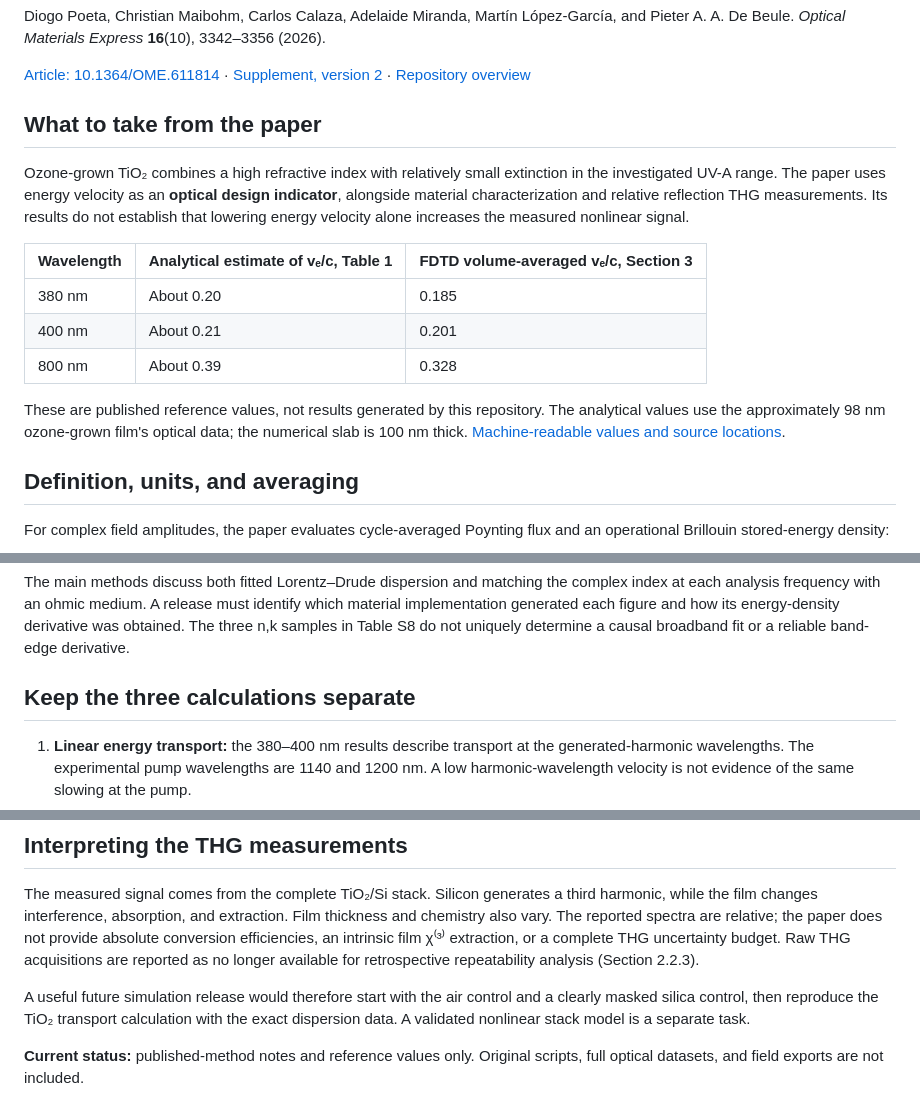
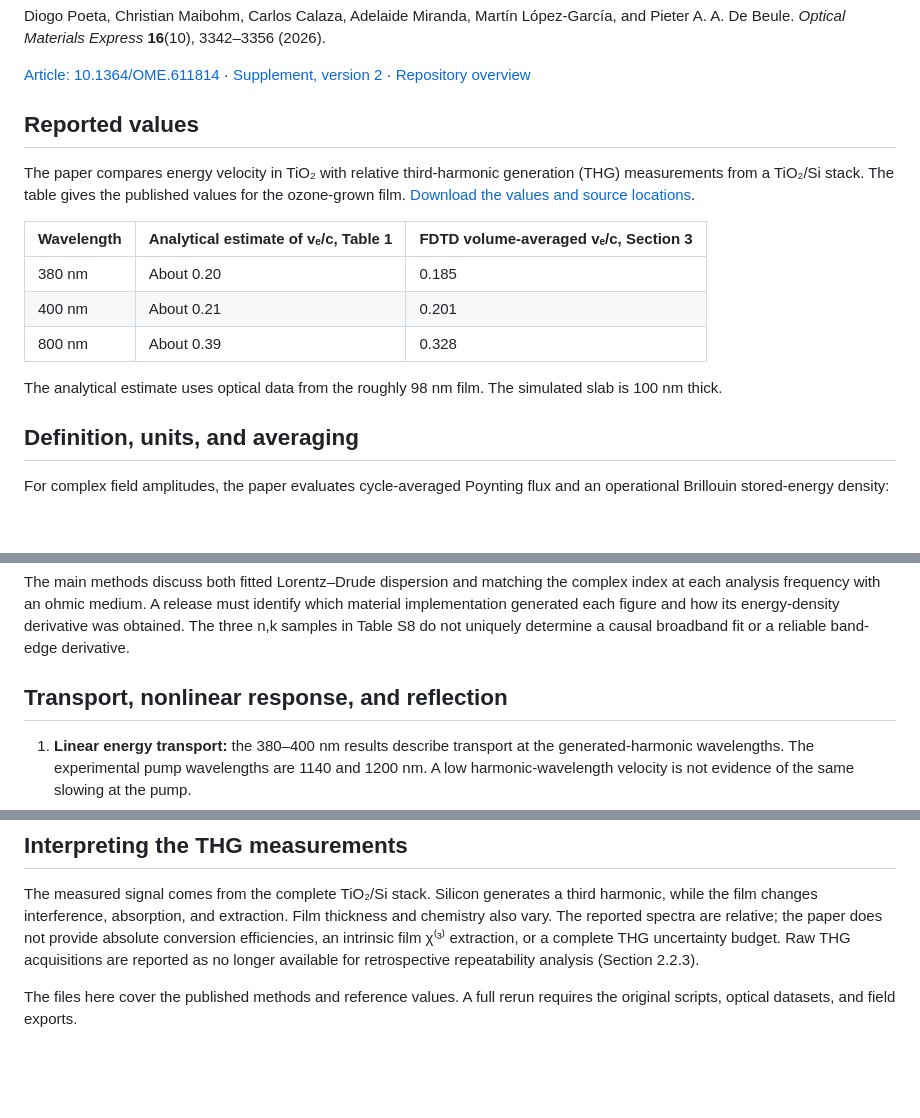
Before and after one commit to diogo-poeta/elyvris, a Markdown page: energy-velocity/README.md, 3 parts joined by grey strips. Rendered like a GitHub page; blank space fills up the shorter version.

Commit message:
Lead the energy-velocity notes with published values

```diff
--- a/energy-velocity/README.md
+++ b/energy-velocity/README.md
@@ -4,9 +4,9 @@ Diogo Poeta, Christian Maibohm, Carlos Calaza, Adelaide Miranda, Martín López-
 
 [Article: 10.1364/OME.611814](https://doi.org/10.1364/OME.611814) · [Supplement, version 2](https://doi.org/10.6084/m9.figshare.33781774.v2) · [Repository overview](../README.md)
 
-## What to take from the paper
+## Reported values
 
-Ozone-grown TiO₂ combines a high refractive index with relatively small extinction in the investigated UV-A range. The paper uses energy velocity as an **optical design indicator**, alongside material characterization and relative reflection THG measurements. Its results do not establish that lowering energy velocity alone increases the measured nonlinear signal.
+The paper compares energy velocity in TiO₂ with relative third-harmonic generation (THG) measurements from a TiO₂/Si stack. The table gives the published values for the ozone-grown film. [Download the values and source locations](reference-values.json).
 
 | Wavelength | Analytical estimate of vₑ/c, Table 1 | FDTD volume-averaged vₑ/c, Section 3 |
 | --- | --- | --- |
@@ -14,7 +14,7 @@ Ozone-grown TiO₂ combines a high refractive index with relatively small extinc
 | 400 nm | About 0.21 | 0.201 |
 | 800 nm | About 0.39 | 0.328 |
 
-These are published reference values, not results generated by this repository. The analytical values use the approximately 98 nm ozone-grown film's optical data; the numerical slab is 100 nm thick. [Machine-readable values and source locations](reference-values.json).
+The analytical estimate uses optical data from the roughly 98 nm film. The simulated slab is 100 nm thick.
 
 ## Definition, units, and averaging
 
@@ -49,7 +49,7 @@ Sources: main Section 2.1.2 and Fig. 3; Supplement Section 2. Exact nonzero fiel
 
 The main methods discuss both fitted Lorentz–Drude dispersion and matching the complex index at each analysis frequency with an ohmic medium. A release must identify which material implementation generated each figure and how its energy-density derivative was obtained. The three n,k samples in Table S8 do not uniquely determine a causal broadband fit or a reliable band-edge derivative.
 
-## Keep the three calculations separate
+## Transport, nonlinear response, and reflection
 
 1. **Linear energy transport:** the 380–400 nm results describe transport at the generated-harmonic wavelengths. The experimental pump wavelengths are 1140 and 1200 nm. A low harmonic-wavelength velocity is not evidence of the same slowing at the pump.
 2. **Nonlinear model check:** Supplement Section 2 describes a 1200 nm Gaussian source with 5% bandwidth, a source-amplitude sweep, χ⁽³⁾ = 2.6 × 10⁻²¹ m²/V², and flux planes 0.5 µm before and after the slab. The SI-to-MEEP normalization and complete material model are needed before using these numbers. This numerical sweep does not validate an experimental power-law series for every film.
@@ -59,6 +59,4 @@ The main methods discuss both fitted Lorentz–Drude dispersion and matching the
 
 The measured signal comes from the complete TiO₂/Si stack. Silicon generates a third harmonic, while the film changes interference, absorption, and extraction. Film thickness and chemistry also vary. The reported spectra are relative; the paper does not provide absolute conversion efficiencies, an intrinsic film χ⁽³⁾ extraction, or a complete THG uncertainty budget. Raw THG acquisitions are reported as no longer available for retrospective repeatability analysis (Section 2.2.3).
 
-A useful future simulation release would therefore start with the air control and a clearly masked silica control, then reproduce the TiO₂ transport calculation with the exact dispersion data. A validated nonlinear stack model is a separate task.
-
-**Current status:** published-method notes and reference values only. Original scripts, full optical datasets, and field exports are not included.
+The files here cover the published methods and reference values. A full rerun requires the original scripts, optical datasets, and field exports.
```
